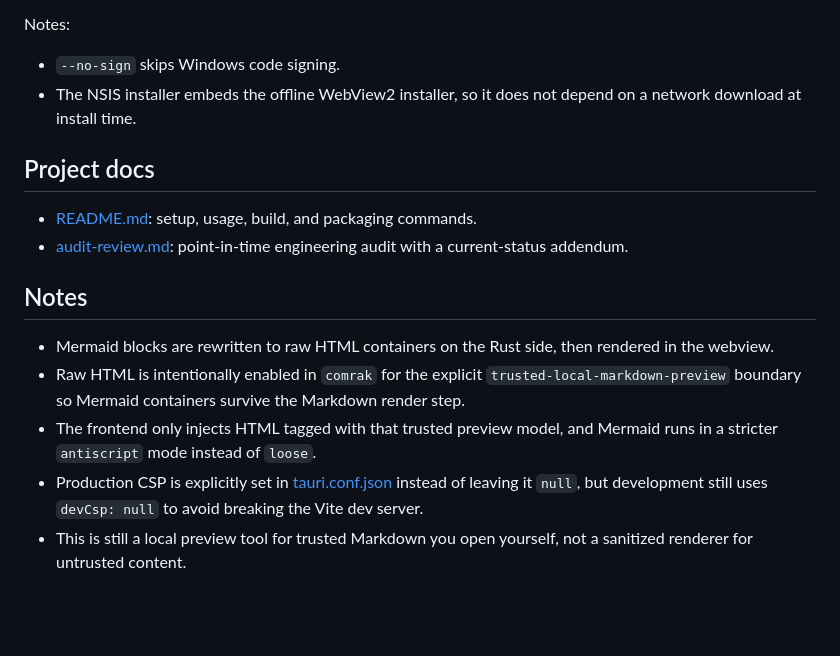
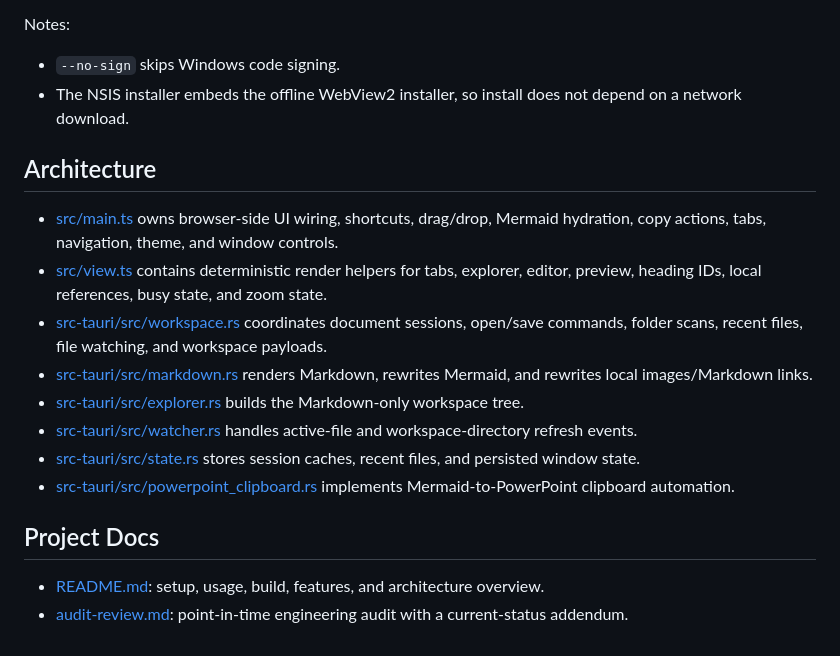
Before and after one commit to s00574926/mdv, a Markdown page: README.md, the part around one of its changes. Drawn GitHub-style; blank space fills up the shorter version.

```diff
--- a/README.md
+++ b/README.md
@@ -58,17 +128,20 @@ Build outputs:
 Notes:
 
 - `--no-sign` skips Windows code signing.
-- The NSIS installer embeds the offline WebView2 installer, so it does not depend on a network download at install time.
+- The NSIS installer embeds the offline WebView2 installer, so install does not depend on a network download.
 
-## Project docs
+## Architecture
 
-- [README.md](/C:/work/mdv/README.md:1): setup, usage, build, and packaging commands.
+- [src/main.ts](/C:/work/mdv/src/main.ts:1) owns browser-side UI wiring, shortcuts, drag/drop, Mermaid hydration, copy actions, tabs, navigation, theme, and window controls.
+- [src/view.ts](/C:/work/mdv/src/view.ts:1) contains deterministic render helpers for tabs, explorer, editor, preview, heading IDs, local references, busy state, and zoom state.
+- [src-tauri/src/workspace.rs](/C:/work/mdv/src-tauri/src/workspace.rs:1) coordinates document sessions, open/save commands, folder scans, recent files, file watching, and workspace payloads.
+- [src-tauri/src/markdown.rs](/C:/work/mdv/src-tauri/src/markdown.rs:1) renders Markdown, rewrites Mermaid, and rewrites local images/Markdown links.
+- [src-tauri/src/explorer.rs](/C:/work/mdv/src-tauri/src/explorer.rs:1) builds the Markdown-only workspace tree.
+- [src-tauri/src/watcher.rs](/C:/work/mdv/src-tauri/src/watcher.rs:1) handles active-file and workspace-directory refresh events.
+- [src-tauri/src/state.rs](/C:/work/mdv/src-tauri/src/state.rs:1) stores session caches, recent files, and persisted window state.
+- [src-tauri/src/powerpoint_clipboard.rs](/C:/work/mdv/src-tauri/src/powerpoint_clipboard.rs:1) implements Mermaid-to-PowerPoint clipboard automation.
+
+## Project Docs
+
+- [README.md](/C:/work/mdv/README.md:1): setup, usage, build, features, and architecture overview.
 - [audit-review.md](/C:/work/mdv/audit-review.md:1): point-in-time engineering audit with a current-status addendum.
-
-## Notes
-
-- Mermaid blocks are rewritten to raw HTML containers on the Rust side, then rendered in the webview.
-- Raw HTML is intentionally enabled in `comrak` for the explicit `trusted-local-markdown-preview` boundary so Mermaid containers survive the Markdown render step.
-- The frontend only injects HTML tagged with that trusted preview model, and Mermaid runs in a stricter `antiscript` mode instead of `loose`.
-- Production CSP is explicitly set in [tauri.conf.json](/C:/work/mdv/src-tauri/tauri.conf.json:1) instead of leaving it `null`, but development still uses `devCsp: null` to avoid breaking the Vite dev server.
-- This is still a local preview tool for trusted Markdown you open yourself, not a sanitized renderer for untrusted content.
```
Also changed, not shown: other parts of README.md (+99 -29 lines).
